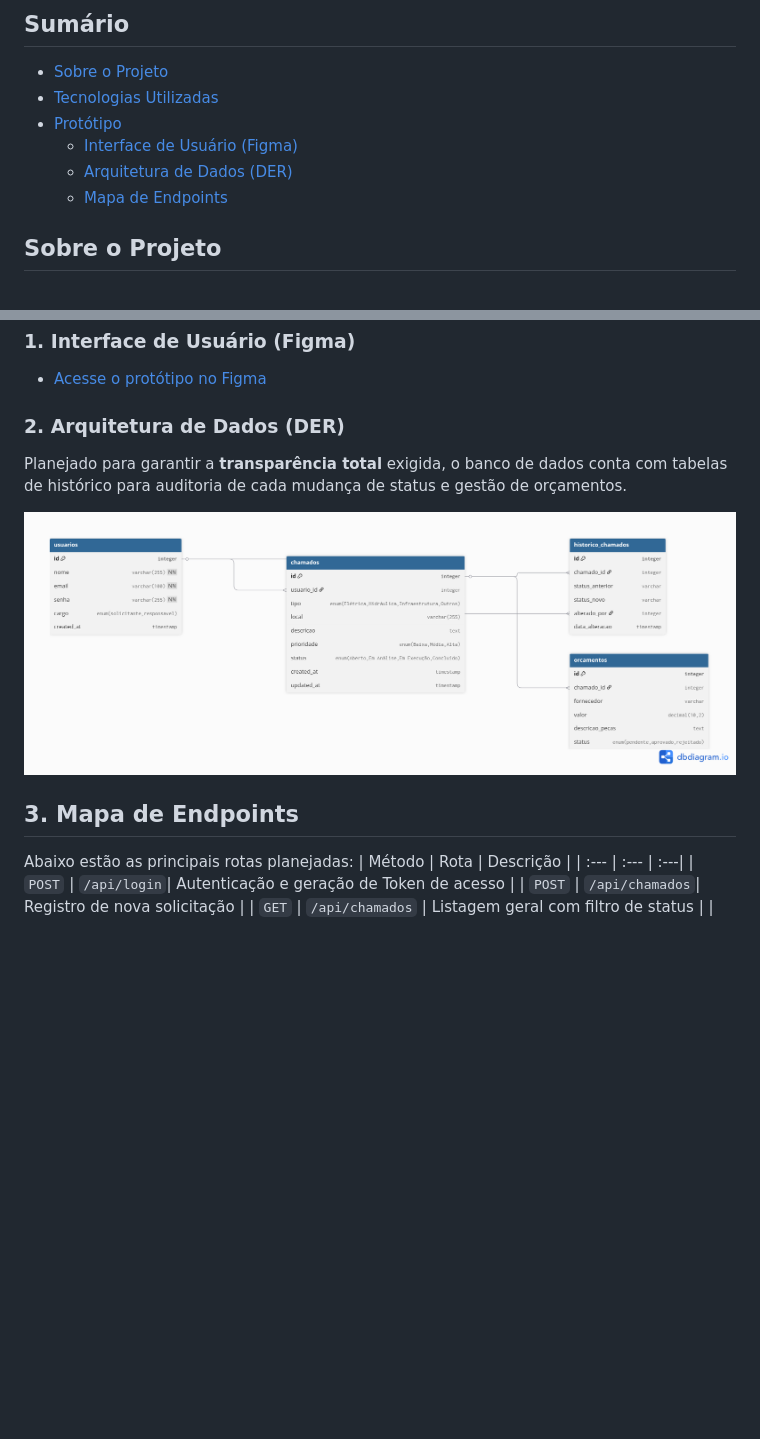
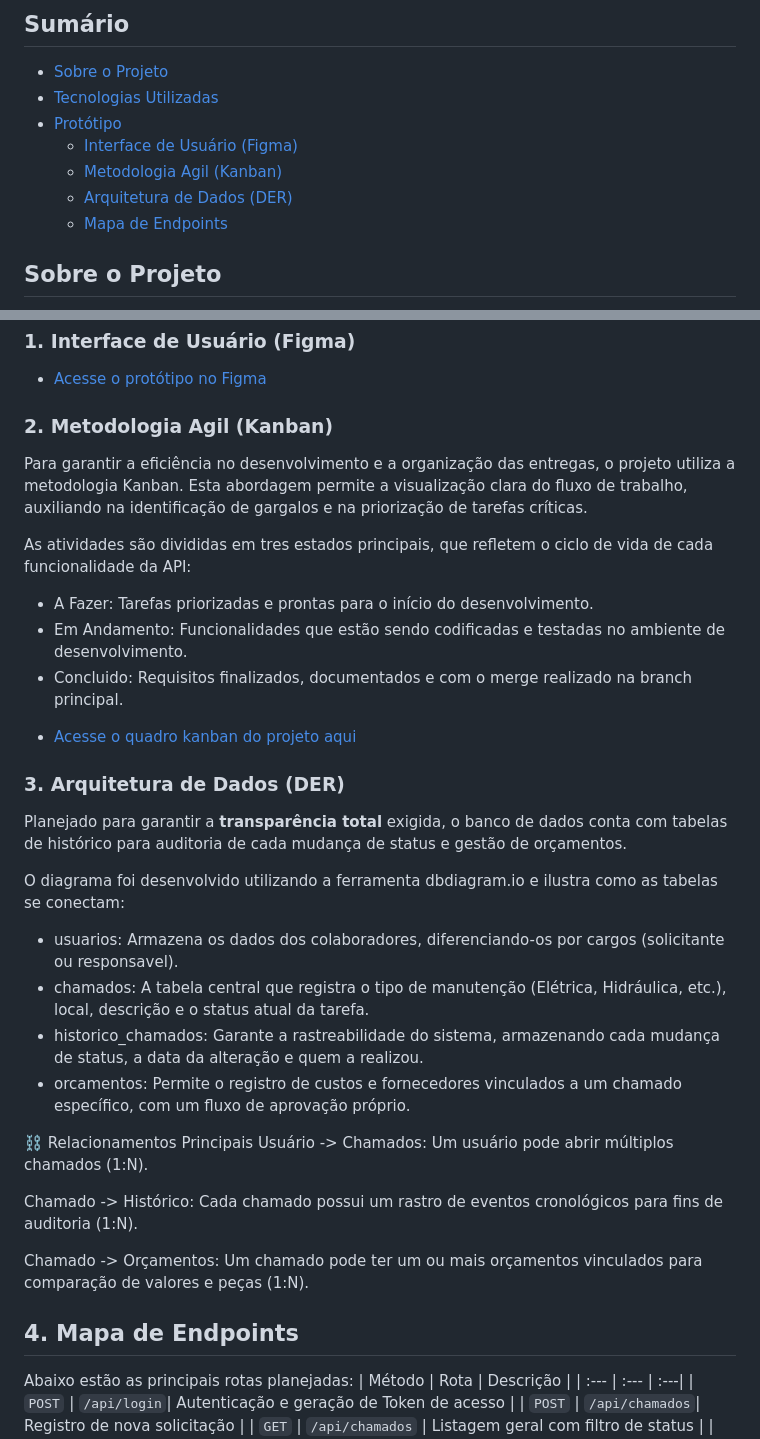
Before and after one commit to GoldenLeap/PredialFix, a Markdown page: README.md, 2 parts joined by grey strips. Rendered like a GitHub page; blank space fills up the shorter version.

Commit message:
Adiciona metodologia agil

```diff
--- a/README.md
+++ b/README.md
@@ -21,8 +21,10 @@
 - [Tecnologias Utilizadas](#tecnologias-utilizadas)
 - [Protótipo](#protótipo)
   - [Interface de Usuário (Figma)](#1-interface-de-usuário-figma)
-  - [Arquitetura de Dados (DER)](#2-arquitetura-de-dados-der)
-  - [Mapa de Endpoints](#3-mapa-de-endpoints)
+  - [Metodologia Agil (Kanban)](#2-metodologia-agil-kanban)
+  - [Arquitetura de Dados (DER)](#3-arquitetura-de-dados-der)
+  - [Mapa de Endpoints](#4-mapa-de-endpoints)
+
 
 ## Sobre o Projeto
 
@@ -44,12 +46,33 @@ O desenvolvimento do PredialFix seguiu uma abordagem de prototipagem em três n
 ### 1. Interface de Usuário (Figma)
  * [Acesse o protótipo no Figma](https://www.figma.com/site/7rBeSDg6EBjocLUKzxxonh/PredialFix?node-id=0-1&t=87o2HwW8FBtxYwml-1)
 
-### 2. Arquitetura de Dados (DER)
+### 2. Metodologia Agil (Kanban)
+Para garantir a eficiência no desenvolvimento e a organização das entregas, o projeto utiliza a metodologia Kanban. Esta abordagem permite a visualização clara do fluxo de trabalho, auxiliando na identificação de gargalos e na priorização de tarefas críticas.
+
+As atividades são divididas em tres estados principais, que refletem o ciclo de vida de cada funcionalidade da API:
+- A Fazer: Tarefas priorizadas e prontas para o início do desenvolvimento.
+- Em Andamento: Funcionalidades que estão sendo codificadas e testadas no ambiente de desenvolvimento.
+- Concluido: Requisitos finalizados, documentados e com o merge realizado na branch principal.
+
+* [Acesse o quadro kanban do projeto aqui](https://trello.com/b/LMRbT3a9/predialfix)
+### 3. Arquitetura de Dados (DER)
  Planejado para garantir a **transparência total** exigida, o banco de dados conta com tabelas de histórico para auditoria de cada mudança de status e gestão de orçamentos.
 
- ![Diagrama de Entidade Relacionamento](images/DER.png)
+O diagrama foi desenvolvido utilizando a ferramenta dbdiagram.io e ilustra como as tabelas se conectam:
 
-## 3. Mapa de Endpoints
+- usuarios: Armazena os dados dos colaboradores, diferenciando-os por cargos (solicitante ou responsavel).
+- chamados: A tabela central que registra o tipo de manutenção (Elétrica, Hidráulica, etc.), local, descrição e o status atual da tarefa.
+- historico_chamados: Garante a rastreabilidade do sistema, armazenando cada mudança de status, a data da alteração e quem a realizou.
+- orcamentos: Permite o registro de custos e fornecedores vinculados a um chamado específico, com um fluxo de aprovação próprio.
+
+⛓️ Relacionamentos Principais
+Usuário -> Chamados: Um usuário pode abrir múltiplos chamados (1:N).
+
+Chamado -> Histórico: Cada chamado possui um rastro de eventos cronológicos para fins de auditoria (1:N).
+
+Chamado -> Orçamentos: Um chamado pode ter um ou mais orçamentos vinculados para comparação de valores e peças (1:N).
+
+## 4. Mapa de Endpoints
  Abaixo estão as principais rotas planejadas:
  | Método | Rota | Descrição |
  | :--- | :--- | :---|
```
